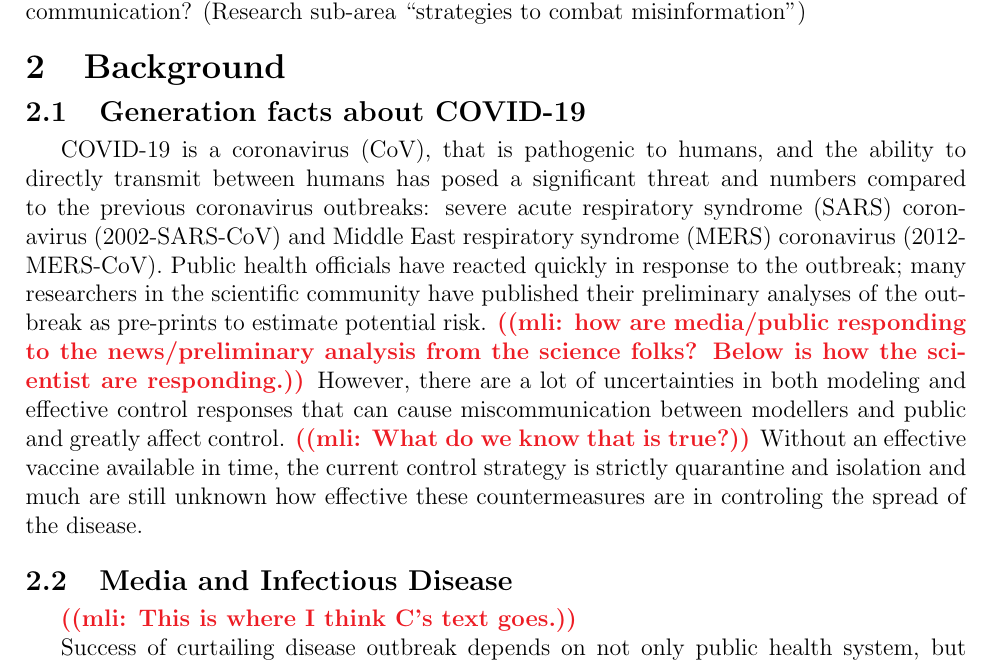
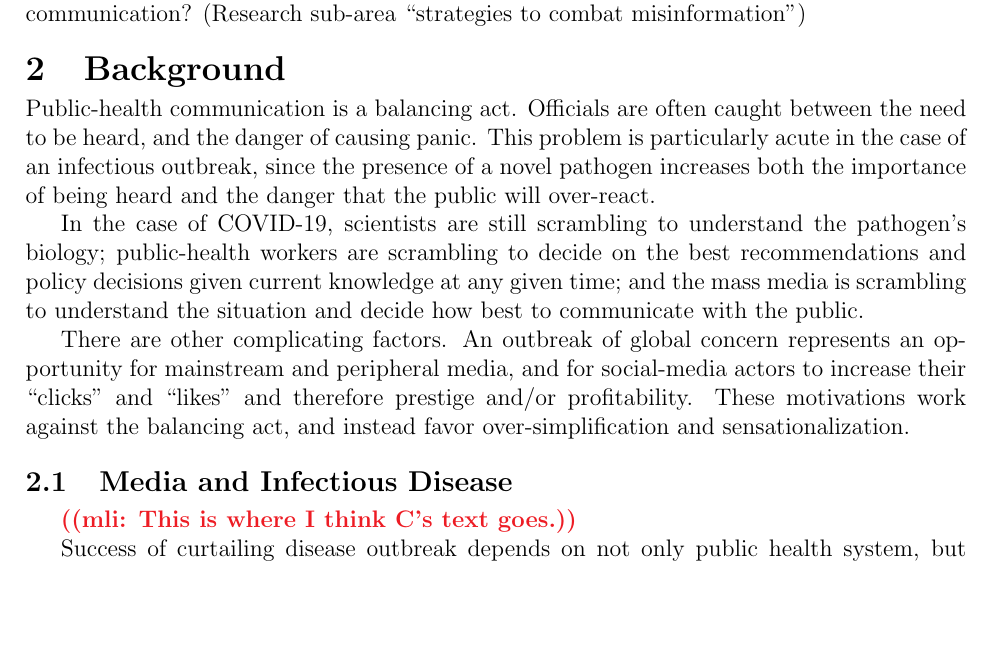
Before and after one commit to cfshi/coronavirus, a LaTeX document (cihr_proposal.tex, which reads content.tex): part of page 2 of 8, cut so that both start at the same text, the shorter picture padded with empty space. Compiled offline with pdfLaTeX.

Commit message:
A new beginning for Background

```diff
--- a/content.tex
+++ b/content.tex
@@ -23,13 +23,11 @@ The project will be organized around three Research Questions:
 
 \head{Background}
 
-\subhead{Generation facts about COVID-19}
-COVID-19 is a coronavirus (CoV), that is pathogenic to humans, and the ability to directly transmit between humans has posed a significant threat and numbers compared to the previous coronavirus outbreaks: severe acute respiratory syndrome (SARS) coronavirus (2002-SARS-CoV) and Middle East respiratory syndrome (MERS) coronavirus (2012-MERS-CoV).
-Public health officials have reacted quickly in response to the outbreak; many researchers in the scientific community have published their preliminary analyses of the outbreak as pre-prints to estimate potential risk.
-\mlicomment{how are media/public responding to the news/preliminary analysis from the science folks? Below is how the scientist are responding.}
-However, there are a lot of uncertainties in both modeling and effective control responses that can cause miscommunication between modellers and public and greatly affect control.
-\mlicomment{What do we know that is true?}
-Without an effective vaccine available in time, the current control strategy is strictly quarantine and isolation and much are still unknown how effective these countermeasures are in controling the spread of the disease.
+Public-health communication is a balancing act. Officials are often caught between the need to be heard, and the danger of causing panic. This problem is particularly acute in the case of an infectious outbreak, since the presence of a novel pathogen increases both the importance of being heard and the danger that the public will over-react.
+
+In the case of COVID-19, scientists are still scrambling to understand the pathogen's biology; public-health workers are scrambling to decide on the best recommendations and policy decisions given current knowledge at any given time; and the mass media is scrambling to understand the situation and decide how best to communicate with the public.
+
+There are other complicating factors. An outbreak of global concern represents an opportunity for mainstream and peripheral media, and for social-media actors to increase their ``clicks'' and ``likes'' and therefore prestige and/or profitability. These motivations work against the balancing act, and instead favor over-simplification and sensationalization.
 
 \subhead{Media and Infectious Disease}
 \mlicomment{This is where I think C's text goes.}
```
Also changed, not shown: core.md (+5 -0 lines), proposal.md (+1 -0 lines), Makefile, content.tex (2 more changed lines).
